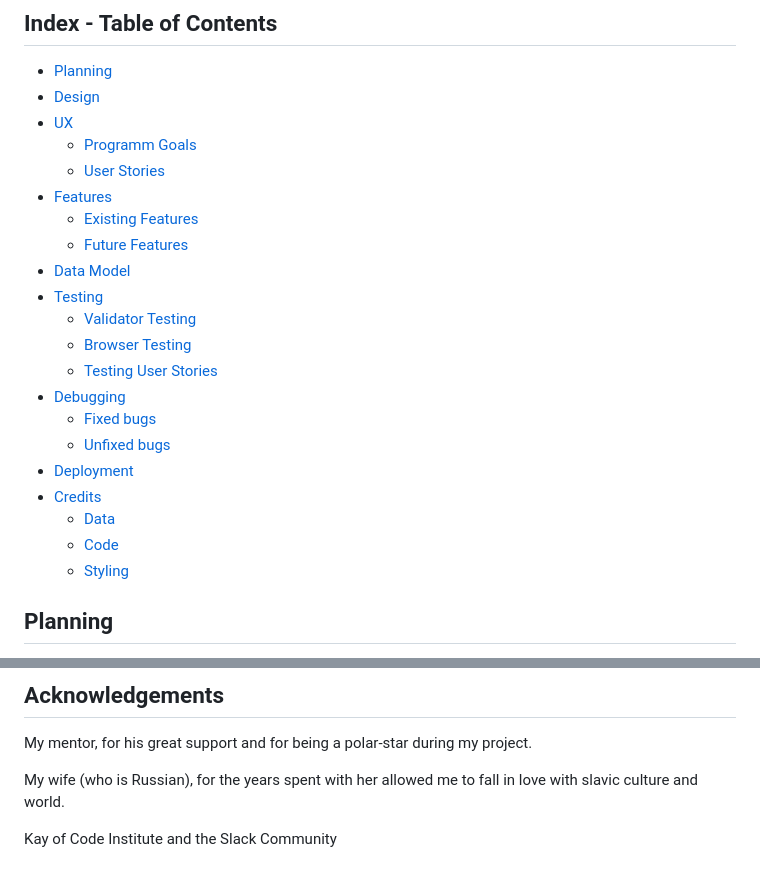
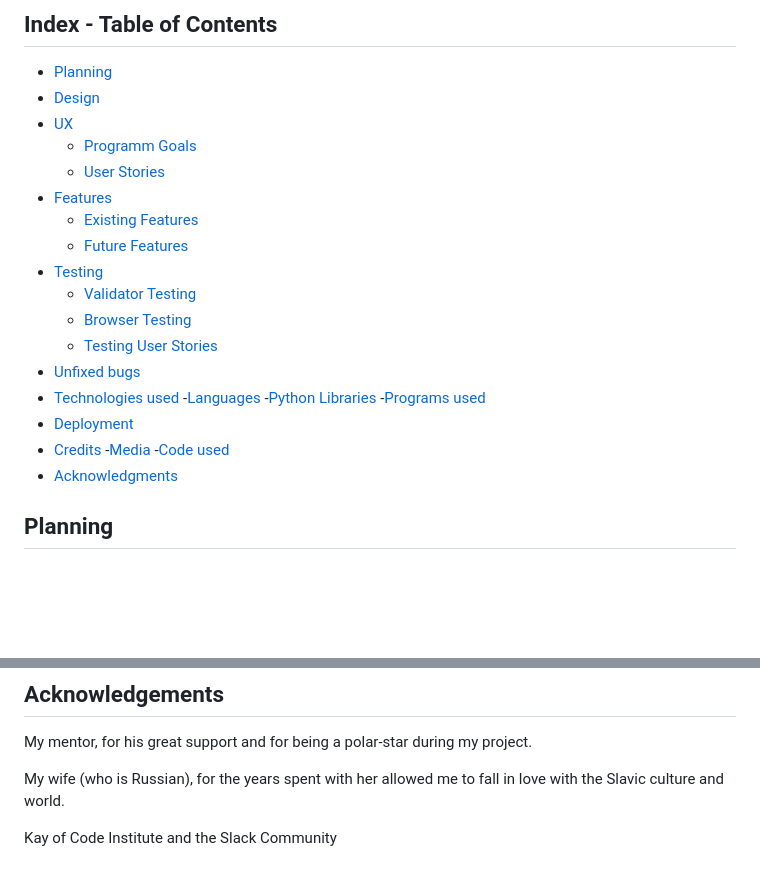
Before and after one commit to aedoardo1990/Gagarin, a Markdown page: README.md, 2 parts joined by grey strips. Drawn GitHub-style; blank space fills up the shorter version.

Commit message:
adjust table of contents in readme

```diff
--- a/README.md
+++ b/README.md
@@ -19,20 +19,21 @@ The link to our Live Website can be found here - [Soviet Union Quiz](https://sov
     - [User Stories](#user-stories)
 - [Features](#features)
     - [Existing Features](#existing-features)
-    - [Future Features](#possible-future-features)
-- [Data Model](#data-model)
+    - [Future Features](#future-features)
 - [Testing](#testing)
     - [Validator Testing](#validator-testing)
     - [Browser Testing](#browser-testing)
     - [Testing User Stories](#testing-user-stories-functionality)
-- [Debugging](#debugging)
-    - [Fixed bugs](#fixed-bugs)
-    - [Unfixed bugs](#unfixed-bugs)
+- [Unfixed bugs](#unfixed-bugs)
+- [Technologies used](#technologies-used)
+    -[Languages](#languages)
+    -[Python Libraries](#python-libraries)
+    -[Programs used](#programs-used)
 - [Deployment](#deployment)
 - [Credits](#credits)
-    - [Data](#data)
-    - [Code](#code)
-    - [Styling](#styling)
+    -[Media](#media)
+    -[Code used](#code-used)
+- [Acknowledgments](#acknowledgments)
 
 
 ## Planning
@@ -445,6 +446,6 @@ The site is now live and operational.
 
 My mentor, for his great support and for being a polar-star during my project.
 
-My wife (who is Russian), for the years spent with her allowed me to fall in love with slavic culture and world.
+My wife (who is Russian), for the years spent with her allowed me to fall in love with the Slavic culture and world.
 
 Kay of Code Institute and the Slack Community
```
